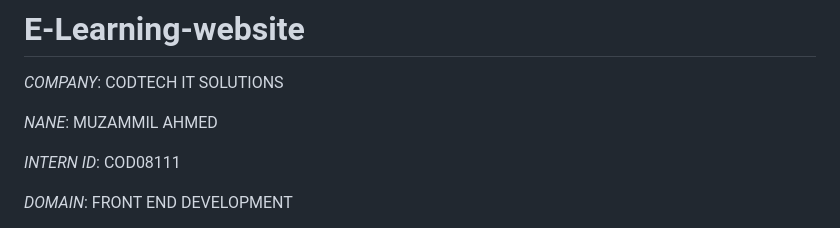
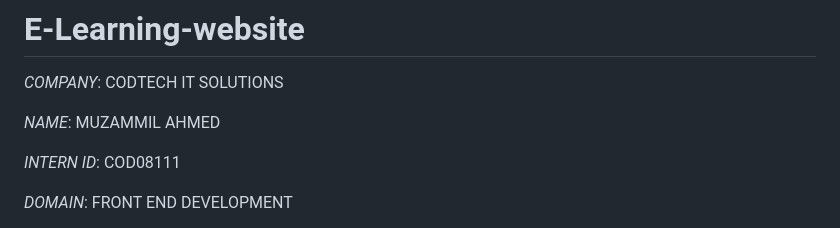
Before and after one commit to Faizan2651/E-Learning-Website, a Markdown page: README.md, the part around the change. Rendered like a GitHub page.

```diff
--- a/README.md
+++ b/README.md
@@ -2,7 +2,7 @@
 
 *COMPANY*: CODTECH IT SOLUTIONS
 
-*NANE*: MUZAMMIL AHMED
+*NAME*: MUZAMMIL AHMED
 
 *INTERN ID*: COD08111
 
```
